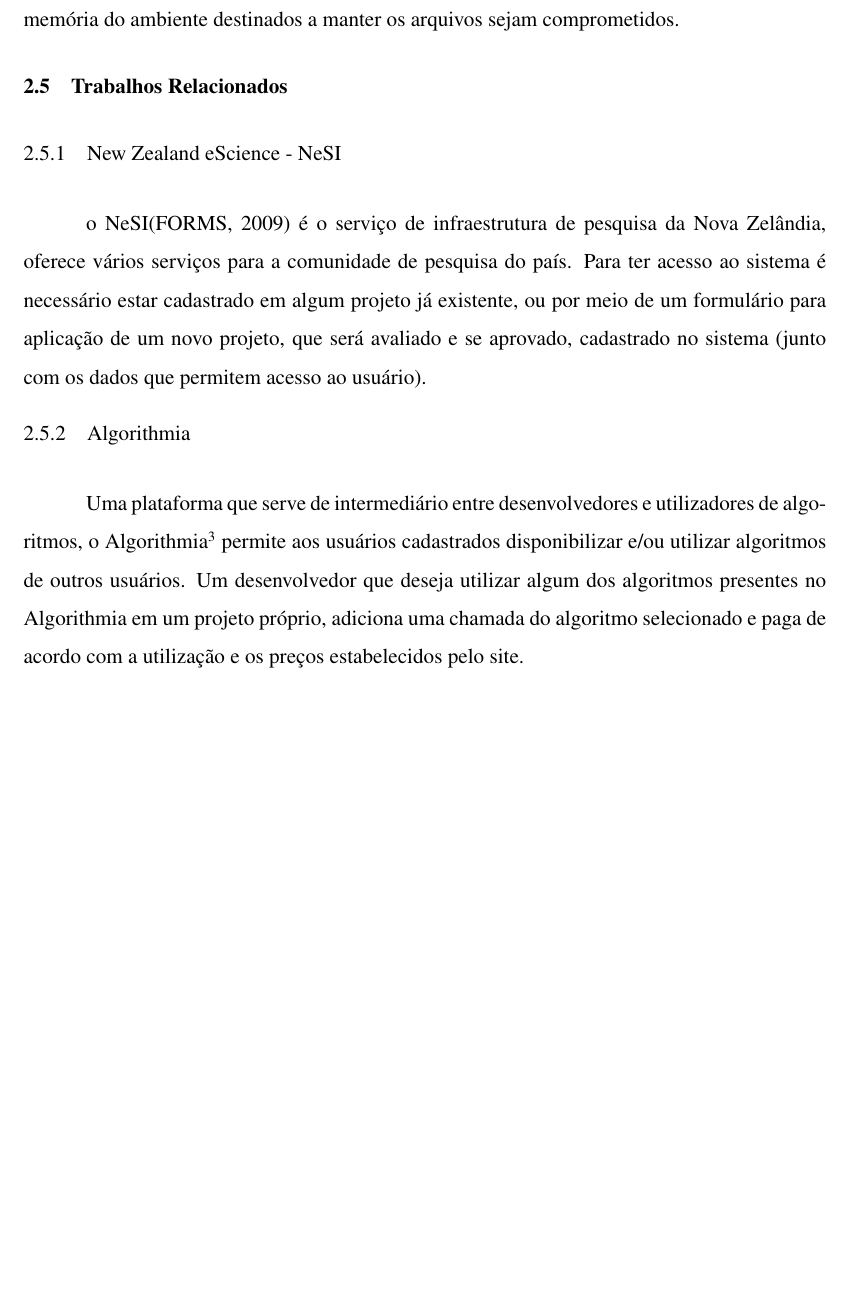
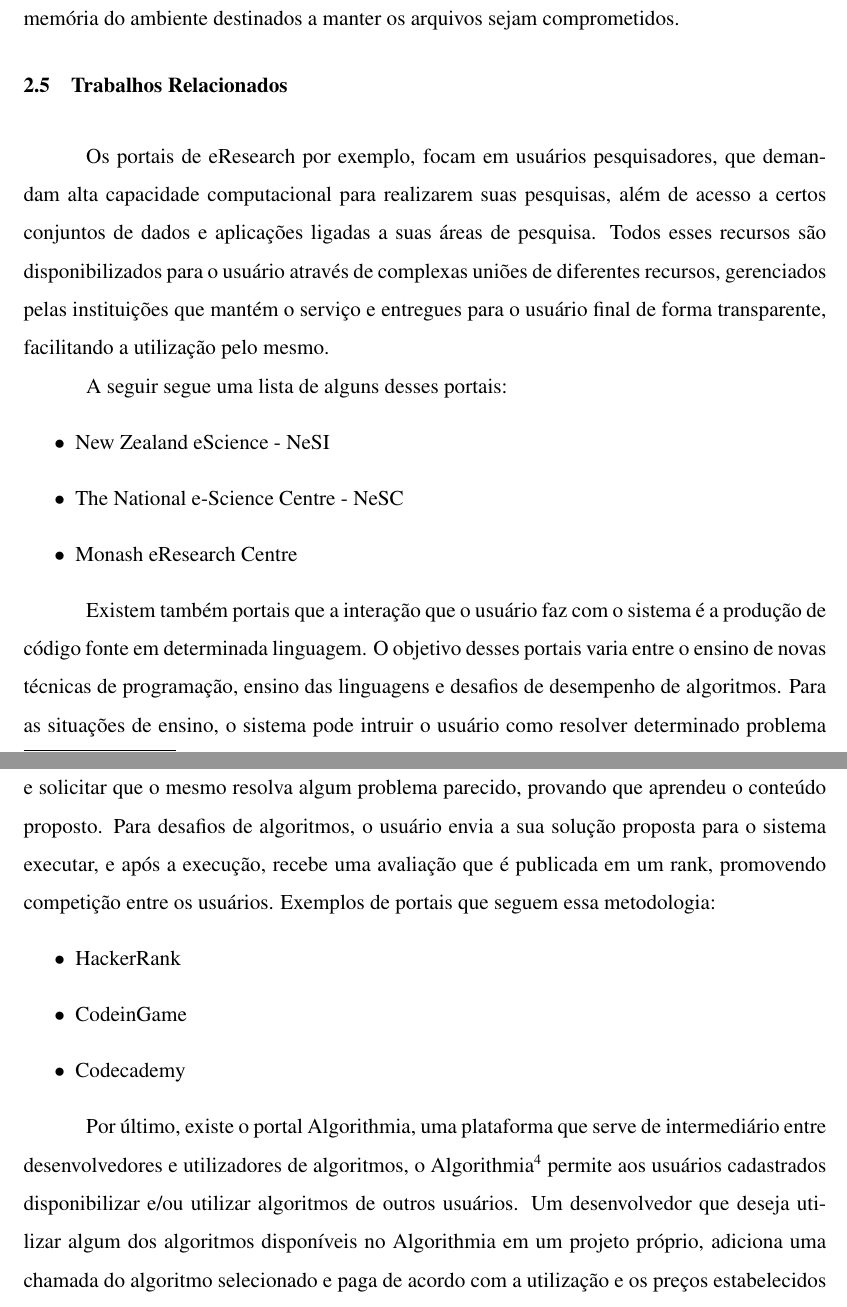
Before and after one commit to Madalosso/TG, a LaTeX thesis (previa/preview.tex): part of page 10 of 22 before the commit and two parts of pages 10 and 11 of 22 after it, the two joined at a grey line, cut so that both start at the same text, the shorter picture padded with empty space. The pictures show the PDF file previa/preview.pdf that the author committed with the source.

Commit message:
update texto

```diff
--- a/previa/preview.tex
+++ b/previa/preview.tex
@@ -179,5 +182,13 @@ Uma característica significativa desse algoritmo é o grande volume de dados qu
 
 \section{Trabalhos Relacionados}
 
-\subsection{New Zealand eScience - NeSI}
-o NeSI\cite{nesi} é o serviço de infraestrutura de pesquisa da Nova Zelândia, oferece vários serviços para a comunidade de pesquisa do país. Para ter acesso ao sistema é necessário estar cadastrado em algum projeto já existente, ou por meio de um formulário para aplicação de um novo projeto, que será avaliado e se aprovado, cadastrado no sistema (junto com os dados que permitem acesso ao usuário).
+Os portais de eResearch por exemplo, focam em usuários pesquisadores, que demandam alta capacidade computacional para realizarem suas pesquisas, além de acesso a certos conjuntos de dados e aplicações ligadas a suas áreas de pesquisa. Todos esses recursos são disponibilizados para o usuário através de complexas uniões de diferentes recursos, gerenciados pelas instituições que mantém o serviço e entregues para o usuário final de forma transparente, facilitando a utilização pelo mesmo.
+
+A seguir segue uma lista de alguns desses portais:
+\begin{itemize}
+	\item New Zealand eScience - NeSI
+	\item The National e-Science Centre - NeSC
+	\item Monash eResearch Centre
+\end{itemize}
+
+\iffalse
@@ -184,9 +206,25 @@ o NeSI\cite{nesi} é o serviço de infraestrutura de pesquisa da Nova Zelândia,
+\fi
+
+Existem também portais que a interação que o usuário faz com o sistema é a produção de código fonte em determinada linguagem. O objetivo desses portais varia entre o ensino de novas técnicas de programação, ensino das linguagens e desafios de desempenho de algoritmos. Para as situações de ensino, o sistema pode instruir o usuário como resolver determinado problema e solicitar que o mesmo resolva algum problema semelhante, provando que aprendeu o conteúdo proposto.
+Para desafios de algoritmos, o usuário envia a sua solução proposta para o sistema executar, e após a execução, recebe uma avaliação que é publicada em um rank, promovendo competição entre os usuários.
+Exemplos de portais que seguem essa metodologia:
+\begin{itemize}
+	\item HackerRank
+	\item CodeinGame
+	\item Codecademy
+\end{itemize}
+
+Outro tipo de portal é o Algorithmia\footnote{\url{https://algorithmia.com}}, uma plataforma que serve de intermediário entre desenvolvedores e utilizadores de algoritmos, o Algorithmia permite aos usuários cadastrados disponibilizar e/ou utilizar algoritmos de outros usuários. Um desenvolvedor que deseja utilizar algum dos algoritmos disponíveis no Algorithmia em um projeto próprio, adiciona uma chamada do algoritmo selecionado e paga de acordo com a utilização e os preços estabelecidos pelo site.
+
+\iffalse
 
 \subsection{Algorithmia}
 Uma plataforma que serve de intermediário entre desenvolvedores e utilizadores de algoritmos, o Algorithmia\footnote{\url{https://algorithmia.com}} permite aos usuários cadastrados disponibilizar e/ou utilizar algoritmos de outros usuários. Um desenvolvedor que deseja utilizar algum dos algoritmos presentes no Algorithmia em um projeto próprio, adiciona uma chamada do algoritmo selecionado e paga de acordo com a utilização e os preços estabelecidos pelo site.
 
 \subsection{HackerRank}
 O site HackerRank\footnote{\url{https://www.hackerrank.com/}} desafia os usuários a encontrem as melhores soluções para desafios computacionais que podem ser resolvidos em várias linguagens de programação. Cada solução proposta por um usuário é avaliada de acordo com o resultado do algoritmo enviado e seu tempo de execução, essa avaliação é publica em um \emph{rank} contendo as demais avaliações da comunidade, criando uma competição associada ao desafio proposto.
+
+\fi
 
 \chapter{Desenvolvimento}
 
```
Also changed, not shown: previa/preview.pdf, previa/preview.tex (14 more changed lines), 5 other files.
